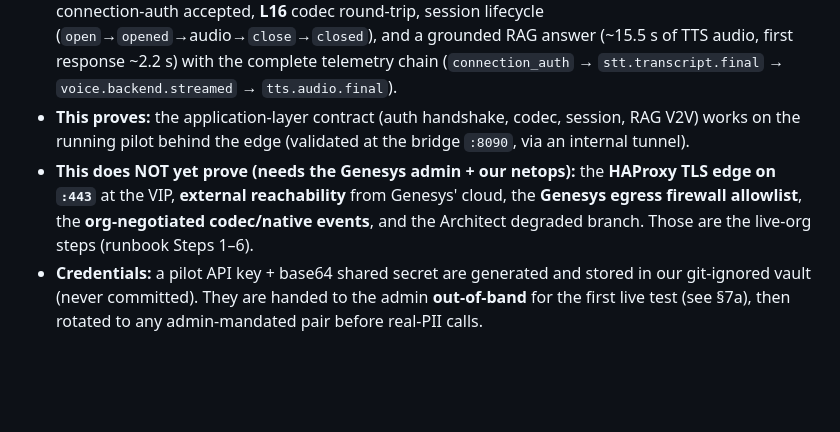
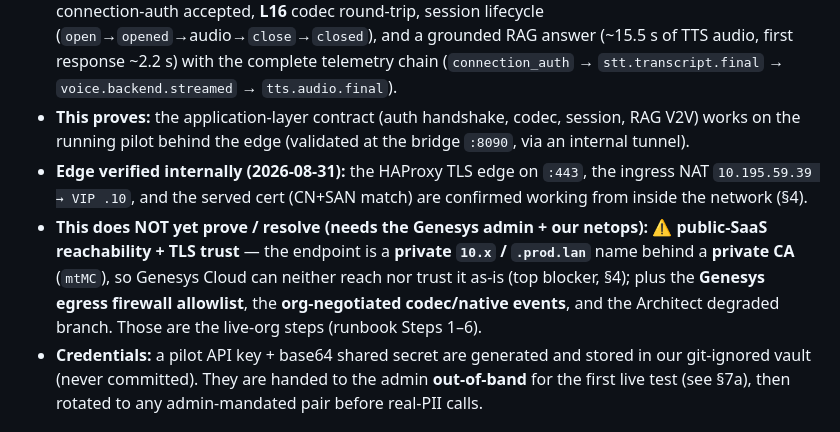
Before and after one commit to tgrimaud/V2V, a Markdown page: docs/operations/genesys-admin-connection-request.md, the part around one of its changes. Rendered like a GitHub page; blank space fills up the shorter version.

```diff
--- a/docs/operations/genesys-admin-connection-request.md
+++ b/docs/operations/genesys-admin-connection-request.md
@@ -10,7 +10,8 @@ Configure a Genesys Cloud **Audio Connector (AudioHook)** integration so Genesys
 - **Deployed:** the connector ships in pilot image **`v0.8.0`** and the AudioHook endpoint is **enabled** (`VOICE_GENESYS=on`) on both bridge nodes **`vla-ai4cc-t01` / `t02`** at `:8090`, path `/genesys/audiohook` (ADR-0047 single async server). Both containers report healthy.
 - **Self-tested (Step 0b, PASSED):** a full Voice2Voice turn ran against the **deployed** endpoint — HMAC connection-auth accepted, **L16** codec round-trip, session lifecycle (`open`→`opened`→audio→`close`→`closed`), and a grounded RAG answer (~15.5 s of TTS audio, first response ~2.2 s) with the complete telemetry chain (`connection_auth` → `stt.transcript.final` → `voice.backend.streamed` → `tts.audio.final`).
 - **This proves:** the application-layer contract (auth handshake, codec, session, RAG V2V) works on the running pilot behind the edge (validated at the bridge `:8090`, via an internal tunnel).
-- **This does NOT yet prove (needs the Genesys admin + our netops):** the **HAProxy TLS edge on `:443`** at the VIP, **external reachability** from Genesys' cloud, the **Genesys egress firewall allowlist**, the **org-negotiated codec/native events**, and the Architect degraded branch. Those are the live-org steps (runbook Steps 1–6).
+- **Edge verified internally (2026-08-31):** the HAProxy TLS edge on `:443`, the ingress NAT `10.195.59.39 → VIP .10`, and the served cert (CN+SAN match) are confirmed working from inside the network (§4).
+- **This does NOT yet prove / resolve (needs the Genesys admin + our netops):** **⚠️ public-SaaS reachability + TLS trust** — the endpoint is a **private `10.x` / `.prod.lan`** name behind a **private CA** (`mtMC`), so Genesys Cloud can neither reach nor trust it as-is (top blocker, §4); plus the **Genesys egress firewall allowlist**, the **org-negotiated codec/native events**, and the Architect degraded branch. Those are the live-org steps (runbook Steps 1–6).
 - **Credentials:** a pilot API key + base64 shared secret are generated and stored in our git-ignored vault (never committed). They are handed to the admin **out-of-band** for the first live test (see §7a), then rotated to any admin-mandated pair before real-PII calls.
 
 ## 2. Target endpoint (what Genesys connects TO — we provide)
```
Also changed, not shown: other parts of docs/operations/genesys-admin-connection-request.md (+11 -5 lines), product-backlog/tasks/deployment-tasks.md (+10 -0 lines).
